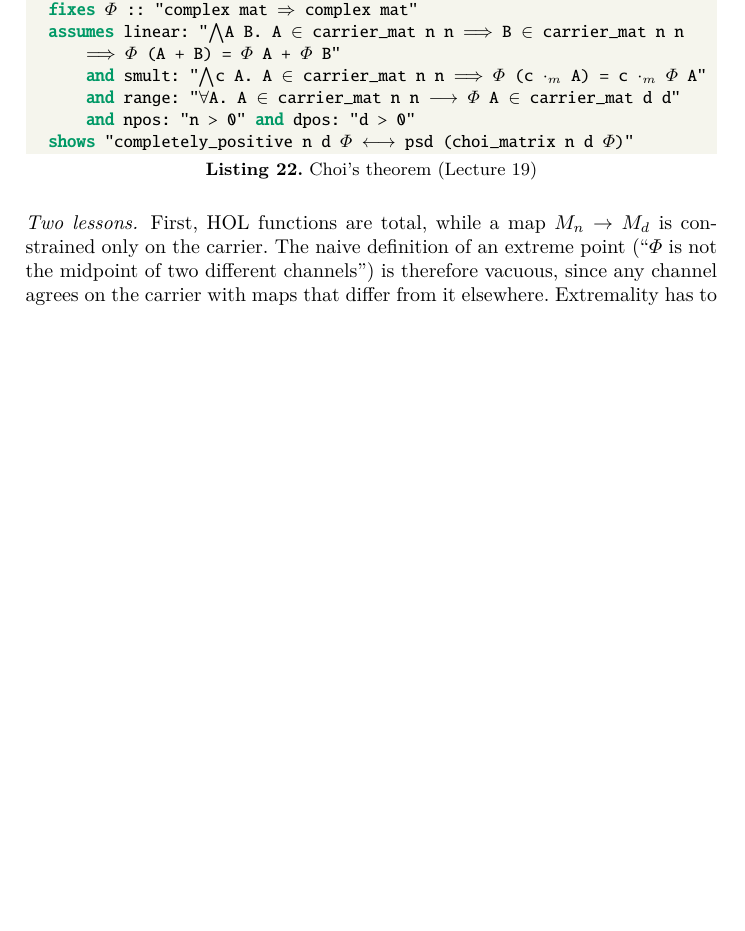
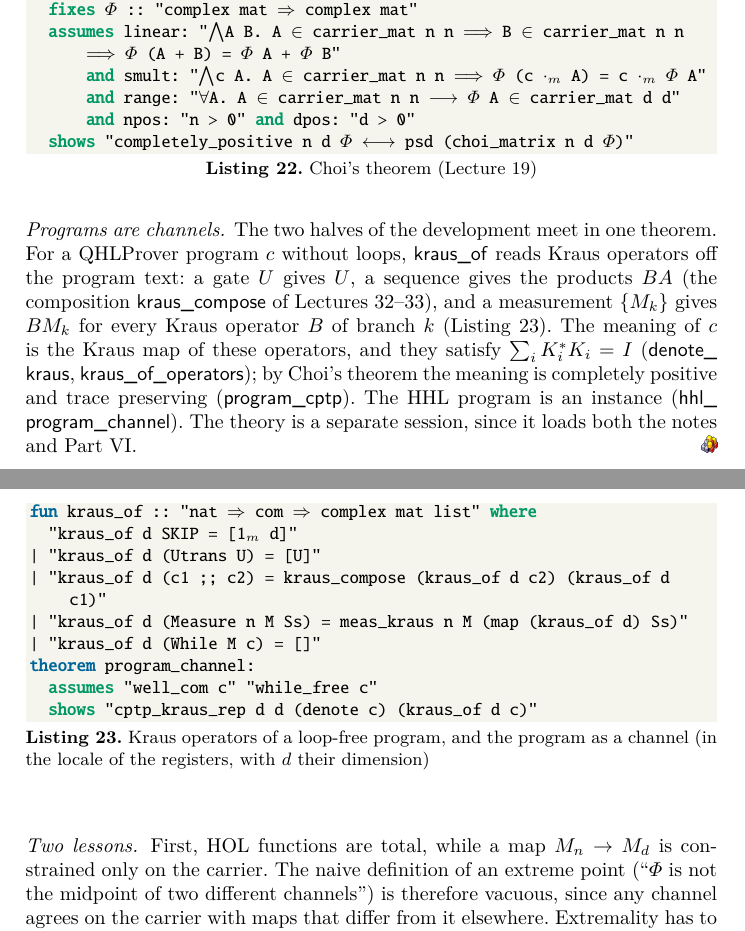
Before and after one commit to brydustin/Quantum_Computing, a LaTeX paper (paper/paper.tex): part of page 30 of 36 before the commit and two parts of pages 30 and 31 of 37 after it, the two joined at a grey line, cut so that both start at the same text, the shorter picture padded with empty space. The pictures show the PDF file paper/paper.pdf that the author committed with the source.

Commit message:
Paper: programs are channels (Section 8, Listing on kraus_of); links at HEAD~0 theories
Co-Authored-By: Claude Opus 5.5 <noreply@anthropic.com>

```diff
--- a/paper/paper.tex
+++ b/paper/paper.tex
@@ -1511,6 +1511,28 @@ theorem choi_theorem:
 \end{lstlisting}
 \end{minipage}
 
+\paragraph{Programs are channels.} The two halves of the development meet in one theorem. For a
+QHLProver program $c$ without loops, \isa{kraus\_of} reads Kraus operators off the program text: a gate
+$U$ gives $U$, a sequence gives the products $BA$ (the composition \isa{kraus\_compose} of
+Lectures~32--33), and a measurement $\{M_k\}$ gives $BM_k$ for every Kraus operator $B$ of branch~$k$
+(Listing~\ref{lst:channels}). The meaning of $c$ is the Kraus map of these operators, and they satisfy
+$\sum_i K_i^*K_i=I$ (\isa{denote\_kraus}, \isa{kraus\_of\_operators}); by Choi's theorem the meaning is
+completely positive and trace preserving (\isa{program\_cptp}). The HHL program is an instance
+(\isa{hhl\_program\_channel}). The theory is a separate session, since it loads both the notes and
+Part~VI.\isalink{Channels/Program_Channels.thy}{171}
+
+\begin{lstlisting}[float=tp,caption={Kraus operators of a loop-free program, and the program as a channel (in the locale of the registers, with $d$ their dimension)},label={lst:channels}]
+fun kraus_of :: "nat ~$\Rightarrow$~ com ~$\Rightarrow$~ complex mat list" where
+  "kraus_of d SKIP = [1~$_{m}$~ d]"
+| "kraus_of d (Utrans U) = [U]"
+| "kraus_of d (c1 ;; c2) = kraus_compose (kraus_of d c2) (kraus_of d c1)"
+| "kraus_of d (Measure n M Ss) = meas_kraus n M (map (kraus_of d) Ss)"
+| "kraus_of d (While M c) = []"
+theorem program_channel:
+  assumes "well_com c" "while_free c"
+  shows "cptp_kraus_rep d d (denote c) (kraus_of d c)"
+\end{lstlisting}
+
 \paragraph{Two lessons.} First, HOL functions are total, while a map $M_n\to M_d$ is constrained only on
 the carrier. The naive definition of an extreme point (``$\Phi$ is not the midpoint of two different
 channels'') is therefore vacuous, since any channel agrees on the carrier with maps that differ from it
```
Also changed, not shown: paper/paper.pdf, paper/paper.tex (8 more changed lines).
